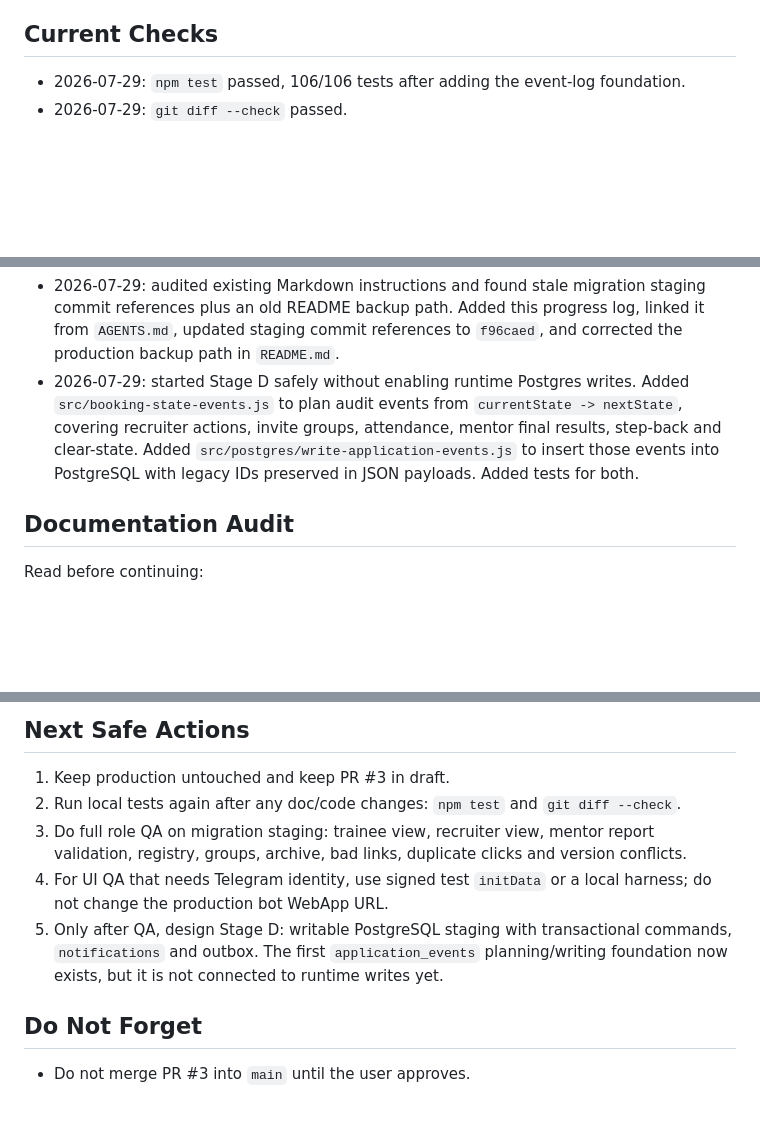
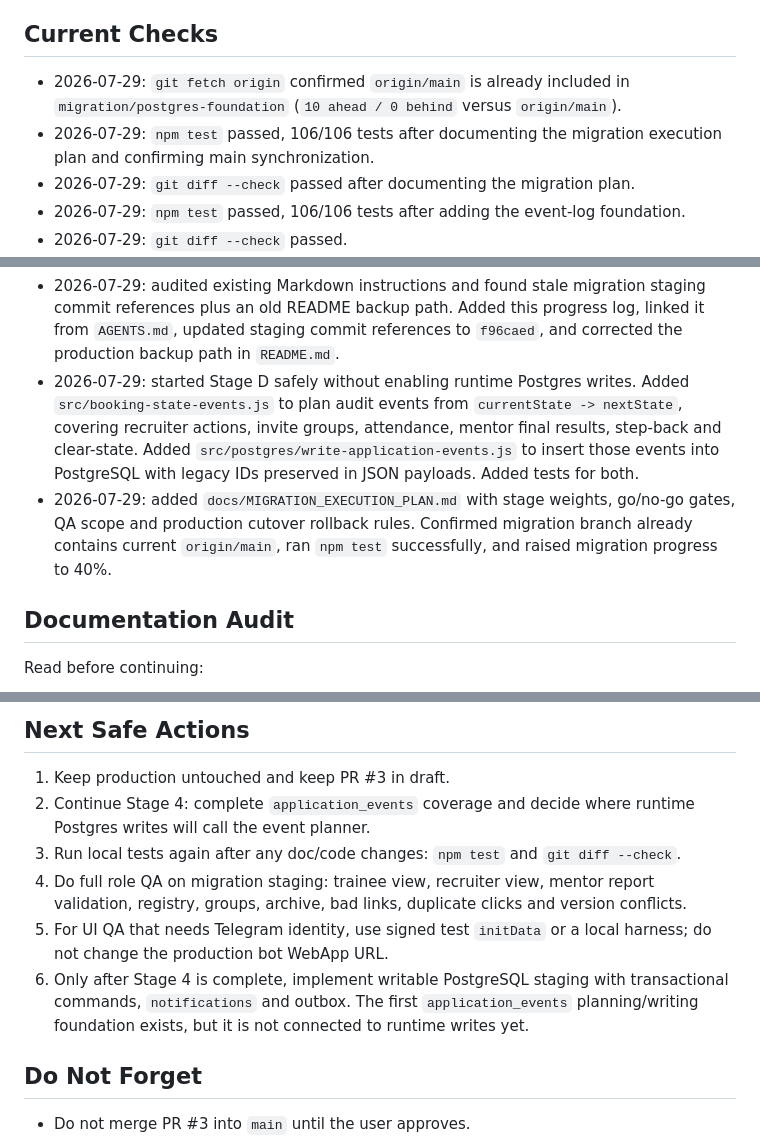
Before and after one commit to xk369/lh-stazhirovka, a Markdown page: docs/CODEX_PROGRESS.md, 3 parts joined by grey strips. Drawn GitHub-style; blank space fills up the shorter version.

Commit message:
Record migration main sync progress

```diff
--- a/docs/CODEX_PROGRESS.md
+++ b/docs/CODEX_PROGRESS.md
@@ -54,6 +54,12 @@ passwords, raw production data, trainee PII dumps or private `.env` values here.
 
 ## Current Checks
 
+- 2026-07-29: `git fetch origin` confirmed `origin/main` is already included
+  in `migration/postgres-foundation` (`10 ahead / 0 behind` versus
+  `origin/main`).
+- 2026-07-29: `npm test` passed, 106/106 tests after documenting the
+  migration execution plan and confirming main synchronization.
+- 2026-07-29: `git diff --check` passed after documenting the migration plan.
 - 2026-07-29: `npm test` passed, 106/106 tests after adding the
   event-log foundation.
 - 2026-07-29: `git diff --check` passed.
@@ -78,6 +84,10 @@ passwords, raw production data, trainee PII dumps or private `.env` values here.
   attendance, mentor final results, step-back and clear-state. Added
   `src/postgres/write-application-events.js` to insert those events into
   PostgreSQL with legacy IDs preserved in JSON payloads. Added tests for both.
+- 2026-07-29: added `docs/MIGRATION_EXECUTION_PLAN.md` with stage weights,
+  go/no-go gates, QA scope and production cutover rollback rules. Confirmed
+  migration branch already contains current `origin/main`, ran `npm test`
+  successfully, and raised migration progress to 40%.
 
 ## Documentation Audit
 
@@ -106,16 +116,18 @@ Known doc rule:
 ## Next Safe Actions
 
 1. Keep production untouched and keep PR #3 in draft.
-2. Run local tests again after any doc/code changes:
+2. Continue Stage 4: complete `application_events` coverage and decide where
+   runtime Postgres writes will call the event planner.
+3. Run local tests again after any doc/code changes:
    `npm test` and `git diff --check`.
-3. Do full role QA on migration staging:
+4. Do full role QA on migration staging:
    trainee view, recruiter view, mentor report validation, registry, groups,
    archive, bad links, duplicate clicks and version conflicts.
-4. For UI QA that needs Telegram identity, use signed test `initData` or a
+5. For UI QA that needs Telegram identity, use signed test `initData` or a
    local harness; do not change the production bot WebApp URL.
-5. Only after QA, design Stage D: writable PostgreSQL staging with
+6. Only after Stage 4 is complete, implement writable PostgreSQL staging with
    transactional commands, `notifications` and outbox. The first
-   `application_events` planning/writing foundation now exists, but it is not
+   `application_events` planning/writing foundation exists, but it is not
    connected to runtime writes yet.
 
 ## Do Not Forget
```
Also changed, not shown: other parts of docs/CODEX_PROGRESS.md (+1 -1 lines), docs/MIGRATION_EXECUTION_PLAN.md (+5 -6 lines).
